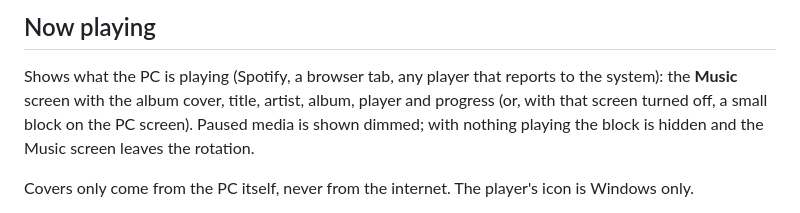
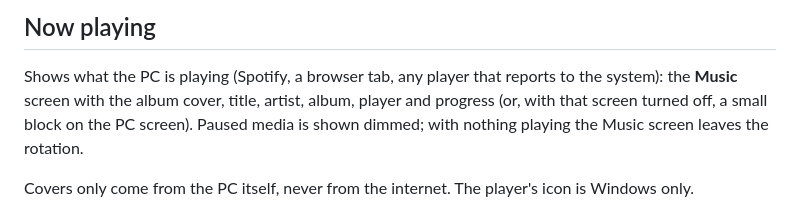
Before and after one commit to gustacassel/SpareScreen, a Markdown page: README.md, the part around the change. Rendered like a GitHub page.

```diff
--- a/README.md
+++ b/README.md
@@ -242,8 +242,8 @@ normal rotation; the game still shows on the PC screen.
 
 Shows what the PC is playing (Spotify, a browser tab, any player that reports to the
 system): the **Music** screen with the album cover, title, artist, album, player and
-progress (or, with that screen turned off, a small block on the PC screen). Paused media is shown dimmed; with nothing
-playing the block is hidden and the Music screen leaves the rotation.
+progress (or, with that screen turned off, a small block on the PC screen). Paused media
+is shown dimmed; with nothing playing the Music screen leaves the rotation.
 
 Covers only come from the PC itself, never from the internet. The player's icon is
 Windows only.
```
